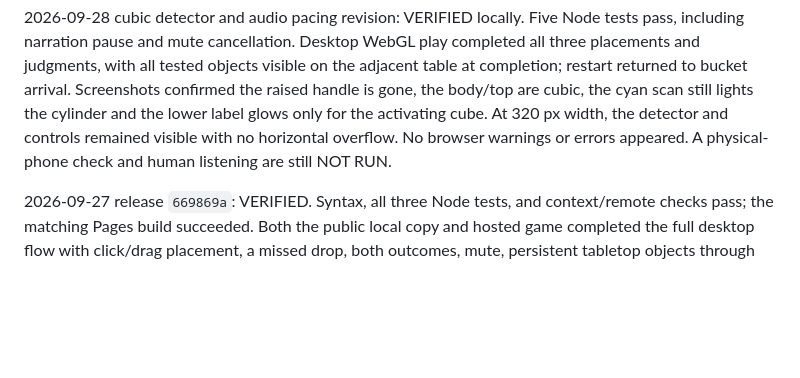
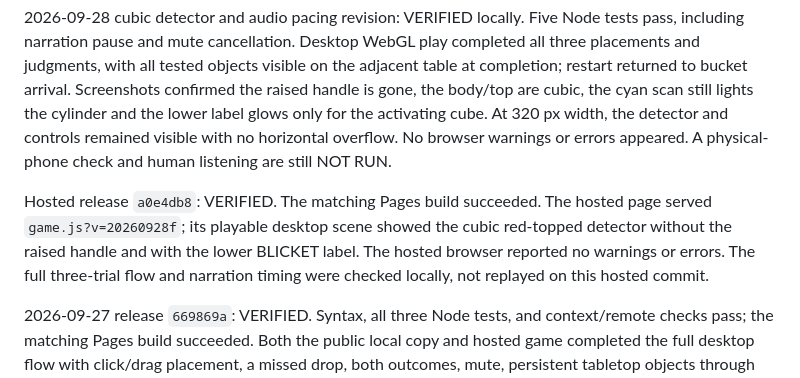
Before and after one commit to GeorgeFejer91/VR-Blicket-Task-Web, a Markdown page: For-AI/VERIFICATION.md, the part around the change. Rendered like a GitHub page; blank space fills up the shorter version.

Commit message:
Record hosted cubic detector verification

```diff
--- a/For-AI/VERIFICATION.md
+++ b/For-AI/VERIFICATION.md
@@ -38,6 +38,8 @@ Hosted revision `a38df7c`: VERIFIED. The matching Pages build succeeded. The hos
 
 2026-09-28 cubic detector and audio pacing revision: VERIFIED locally. Five Node tests pass, including narration pause and mute cancellation. Desktop WebGL play completed all three placements and judgments, with all tested objects visible on the adjacent table at completion; restart returned to bucket arrival. Screenshots confirmed the raised handle is gone, the body/top are cubic, the cyan scan still lights the cylinder and the lower label glows only for the activating cube. At 320 px width, the detector and controls remained visible with no horizontal overflow. No browser warnings or errors appeared. A physical-phone check and human listening are still NOT RUN.
 
+Hosted release `a0e4db8`: VERIFIED. The matching Pages build succeeded. The hosted page served `game.js?v=20260928f`; its playable desktop scene showed the cubic red-topped detector without the raised handle and with the lower BLICKET label. The hosted browser reported no warnings or errors. The full three-trial flow and narration timing were checked locally, not replayed on this hosted commit.
+
 2026-09-27 release `669869a`: VERIFIED. Syntax, all three Node tests, and context/remote checks pass; the matching Pages build succeeded. Both the public local copy and hosted game completed the full desktop flow with click/drag placement, a missed drop, both outcomes, mute, persistent tabletop objects through every judgment/completion, and restart. Console warnings/errors were empty. The hosted final answer automatically saved a JSON file at 13:51:47 UTC; the parsed file contains the gray scenario ID, all three trials, point choice, three judgments, three table-return events, `completedAt` and one final `session_completed` event. No download button is rendered. A transient full C: drive prevented an earlier candidate download; disk space recovered and the hosted receipt supersedes that blocked attempt. Test exports and screenshots remain local and are not published.
 
 ## Evidence limits
```
